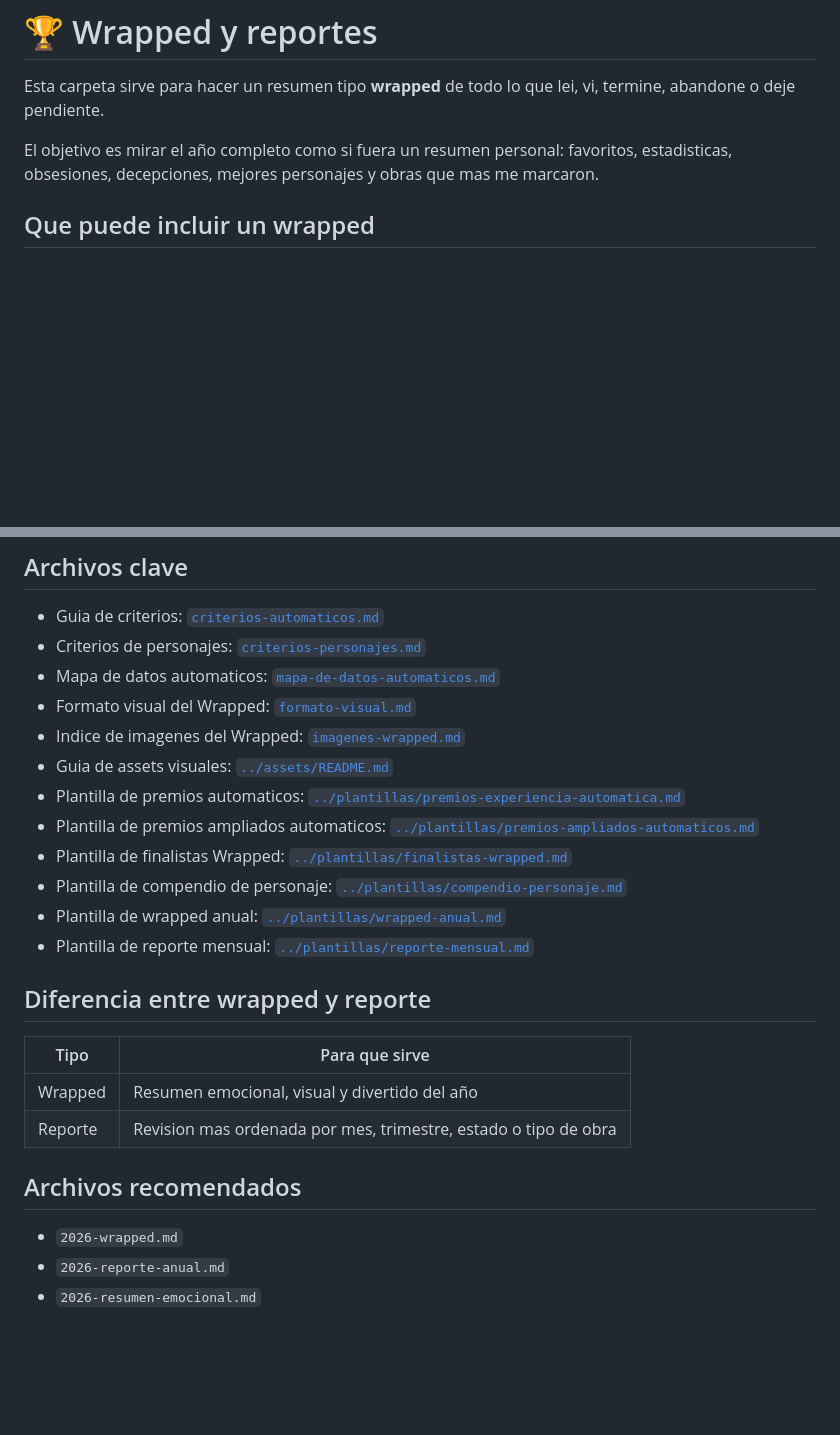
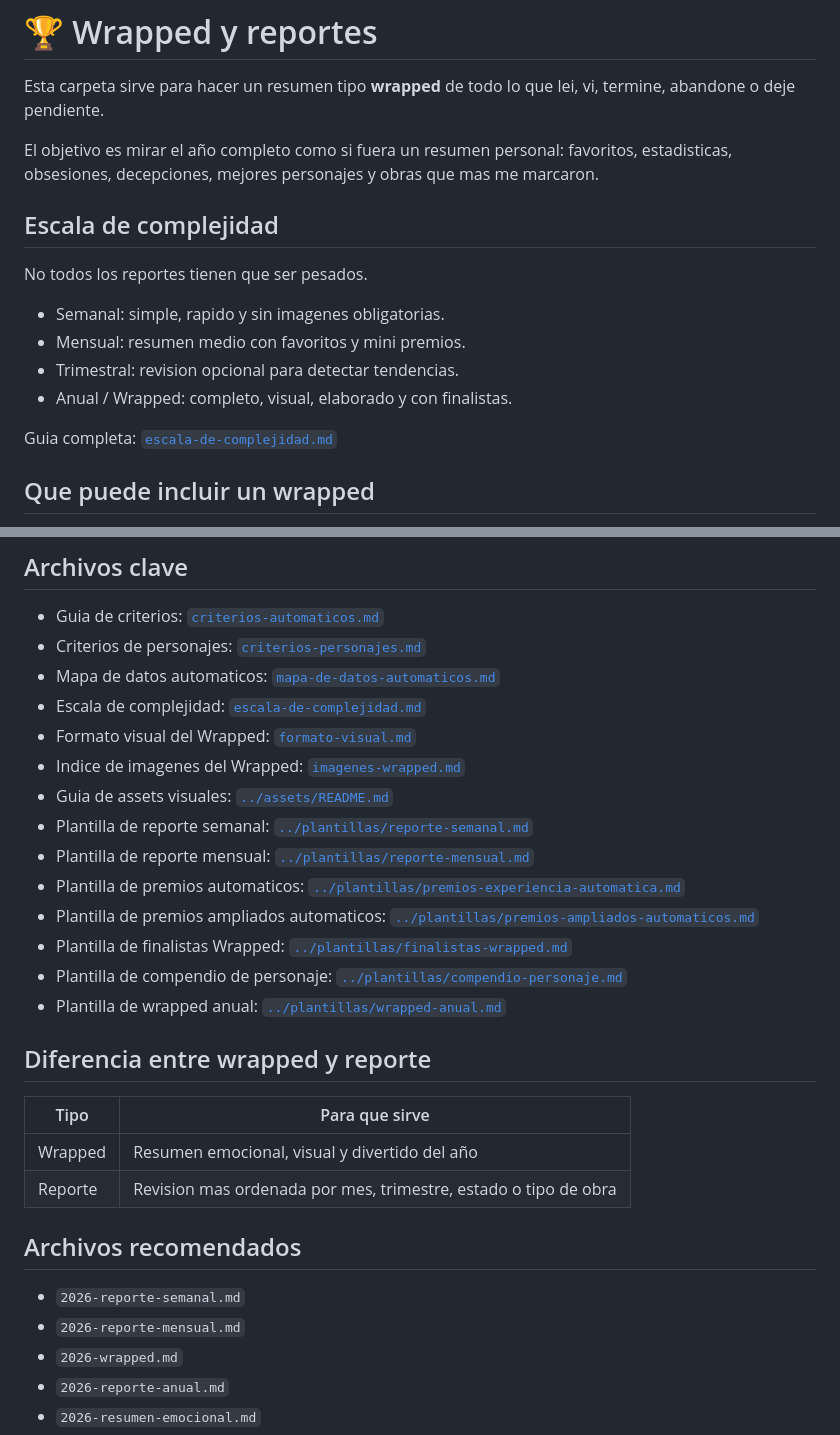
Before and after one commit to copymary9170/pas-mental-de-libros, a Markdown page: wrapped/README.md, 2 parts joined by grey strips. GitHub-like rendering; blank space fills up the shorter version.

Commit message:
Conectar escala de complejidad de reportes

```diff
--- a/wrapped/README.md
+++ b/wrapped/README.md
@@ -3,6 +3,17 @@
 Esta carpeta sirve para hacer un resumen tipo **wrapped** de todo lo que lei, vi, termine, abandone o deje pendiente.
 
 El objetivo es mirar el año completo como si fuera un resumen personal: favoritos, estadisticas, obsesiones, decepciones, mejores personajes y obras que mas me marcaron.
+
+## Escala de complejidad
+
+No todos los reportes tienen que ser pesados.
+
+- Semanal: simple, rapido y sin imagenes obligatorias.
+- Mensual: resumen medio con favoritos y mini premios.
+- Trimestral: revision opcional para detectar tendencias.
+- Anual / Wrapped: completo, visual, elaborado y con finalistas.
+
+Guia completa: [`escala-de-complejidad.md`](escala-de-complejidad.md)
 
 ## Que puede incluir un wrapped
 
@@ -74,15 +85,17 @@ Puede incluir:
 - Guia de criterios: [`criterios-automaticos.md`](criterios-automaticos.md)
 - Criterios de personajes: [`criterios-personajes.md`](criterios-personajes.md)
 - Mapa de datos automaticos: [`mapa-de-datos-automaticos.md`](mapa-de-datos-automaticos.md)
+- Escala de complejidad: [`escala-de-complejidad.md`](escala-de-complejidad.md)
 - Formato visual del Wrapped: [`formato-visual.md`](formato-visual.md)
 - Indice de imagenes del Wrapped: [`imagenes-wrapped.md`](imagenes-wrapped.md)
 - Guia de assets visuales: [`../assets/README.md`](../assets/README.md)
+- Plantilla de reporte semanal: [`../plantillas/reporte-semanal.md`](../plantillas/reporte-semanal.md)
+- Plantilla de reporte mensual: [`../plantillas/reporte-mensual.md`](../plantillas/reporte-mensual.md)
 - Plantilla de premios automaticos: [`../plantillas/premios-experiencia-automatica.md`](../plantillas/premios-experiencia-automatica.md)
 - Plantilla de premios ampliados automaticos: [`../plantillas/premios-ampliados-automaticos.md`](../plantillas/premios-ampliados-automaticos.md)
 - Plantilla de finalistas Wrapped: [`../plantillas/finalistas-wrapped.md`](../plantillas/finalistas-wrapped.md)
 - Plantilla de compendio de personaje: [`../plantillas/compendio-personaje.md`](../plantillas/compendio-personaje.md)
 - Plantilla de wrapped anual: [`../plantillas/wrapped-anual.md`](../plantillas/wrapped-anual.md)
-- Plantilla de reporte mensual: [`../plantillas/reporte-mensual.md`](../plantillas/reporte-mensual.md)
 
 ## Diferencia entre wrapped y reporte
 
@@ -93,6 +106,8 @@ Puede incluir:
 
 ## Archivos recomendados
 
+- `2026-reporte-semanal.md`
+- `2026-reporte-mensual.md`
 - `2026-wrapped.md`
 - `2026-reporte-anual.md`
 - `2026-resumen-emocional.md`
```
